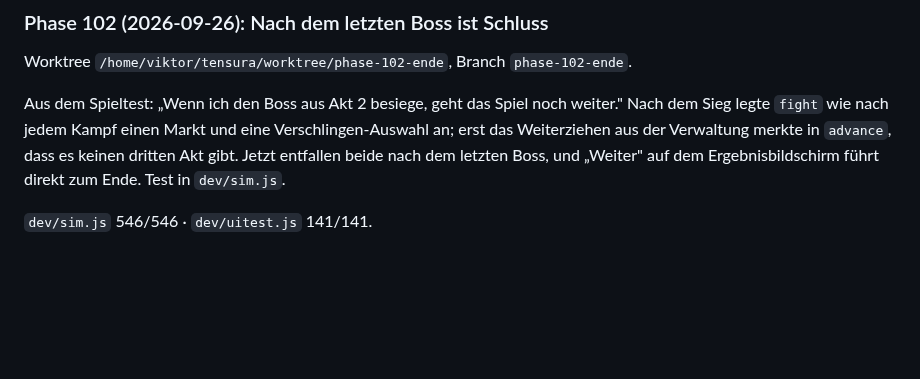
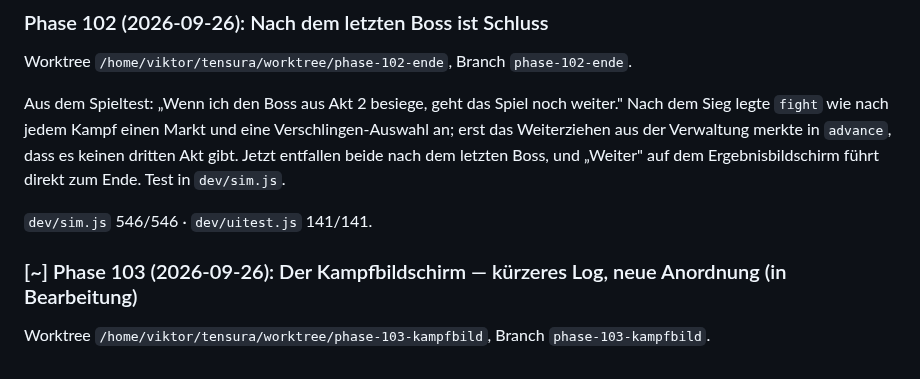
Before and after one commit to Viktor2588/tensura-guild, a Markdown page: PLAN.md, the part around the change. Rendered like a GitHub page; blank space fills up the shorter version.

Commit message:
Phase 103 in Bearbeitung

```diff
--- a/PLAN.md
+++ b/PLAN.md
@@ -1187,3 +1187,7 @@ letzten Boss, und „Weiter" auf dem Ergebnisbildschirm führt direkt zum Ende.
 Test in `dev/sim.js`.
 
 `dev/sim.js` 546/546 · `dev/uitest.js` 141/141.
+
+### [~] Phase 103 (2026-09-26): Der Kampfbildschirm — kürzeres Log, neue Anordnung (in Bearbeitung)
+
+Worktree `/home/viktor/tensura/worktree/phase-103-kampfbild`, Branch `phase-103-kampfbild`.
```
